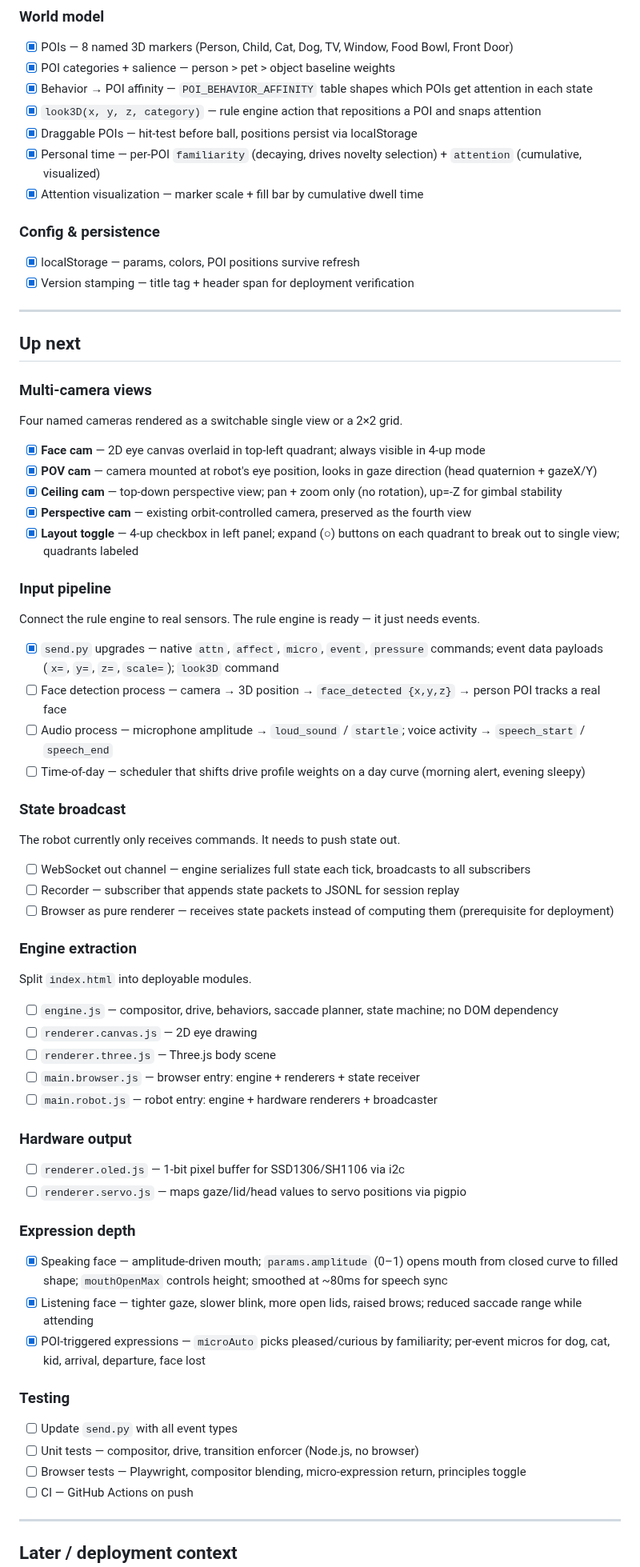
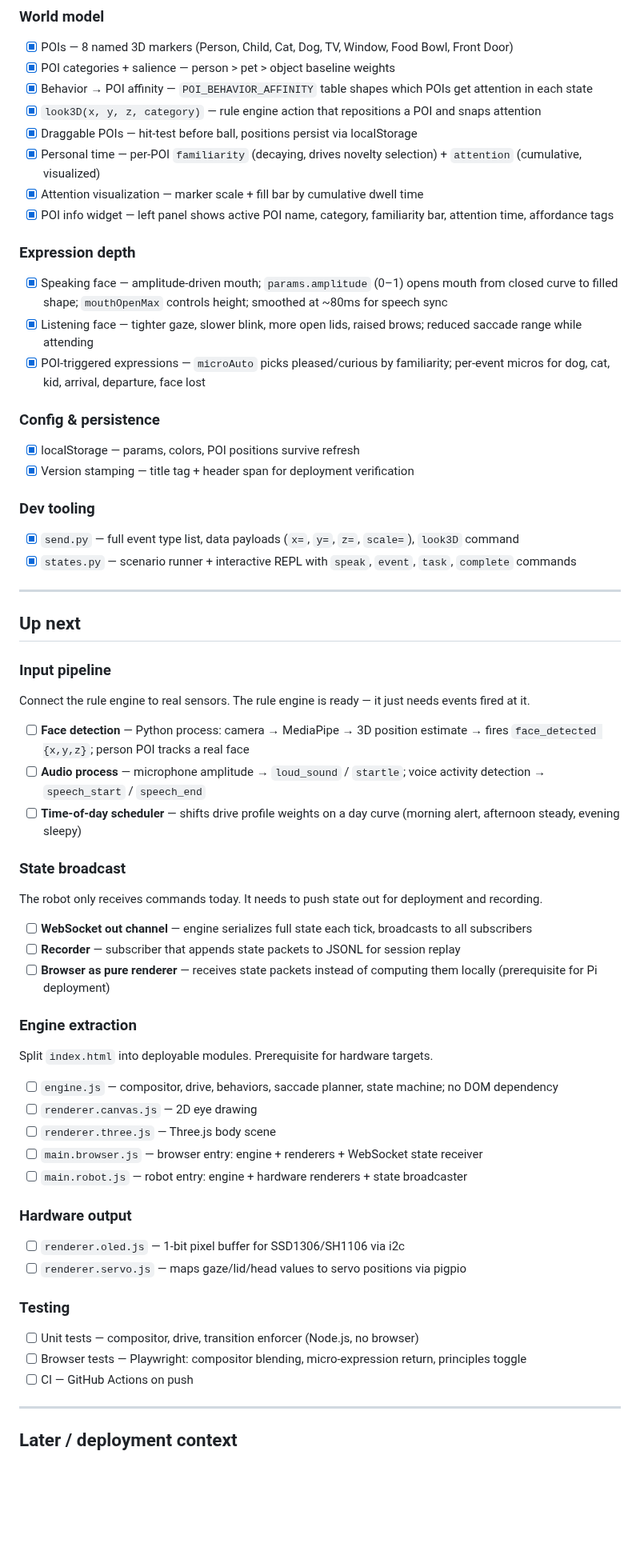
Before and after one commit to muadibbles/gazer, a Markdown page: docs/roadmap.md, the part around one of its changes. Shown at 80% size. Drawn GitHub-style; blank space fills up the shorter version.

Commit message:
Update roadmap: reflect v0.26 completed work
- Move multi-camera views into Done, with viewport fix note
- Add POI info widget and view switcher buttons to Done
- Consolidate expression depth items into Done
- Move dev tooling (send.py, states.py) into Done
- Clean up Up Next: remove already-done send.py item, tighten descriptions
- Add face detection, audio, time-of-day as concrete Input pipeline items

https://claude.ai/code/session_01MbCKJYTjCSEnNbb48q2hzp

```diff
--- a/docs/roadmap.md
+++ b/docs/roadmap.md
@@ -33,61 +41,55 @@
 - [x] Draggable POIs — hit-test before ball, positions persist via localStorage
 - [x] Personal time — per-POI `familiarity` (decaying, drives novelty selection) + `attention` (cumulative, visualized)
 - [x] Attention visualization — marker scale + fill bar by cumulative dwell time
-
-### Config & persistence
-- [x] localStorage — params, colors, POI positions survive refresh
-- [x] Version stamping — title tag + header span for deployment verification
-
----
-
-## Up next
-
-### Multi-camera views
-Four named cameras rendered as a switchable single view or a 2×2 grid.
-
-- [x] **Face cam** — 2D eye canvas overlaid in top-left quadrant; always visible in 4-up mode
-- [x] **POV cam** — camera mounted at robot's eye position, looks in gaze direction (head quaternion + gazeX/Y)
-- [x] **Ceiling cam** — top-down perspective view; pan + zoom only (no rotation), up=-Z for gimbal stability
-- [x] **Perspective cam** — existing orbit-controlled camera, preserved as the fourth view
-- [x] **Layout toggle** — 4-up checkbox in left panel; expand (○) buttons on each quadrant to break out to single view; quadrants labeled
-
-### Input pipeline
-Connect the rule engine to real sensors. The rule engine is ready — it just needs events.
-
-- [x] `send.py` upgrades — native `attn`, `affect`, `micro`, `event`, `pressure` commands; event data payloads (`x=`, `y=`, `z=`, `scale=`); `look3D` command
-- [ ] Face detection process — camera → 3D position → `face_detected {x,y,z}` → person POI tracks a real face
-- [ ] Audio process — microphone amplitude → `loud_sound` / `startle`; voice activity → `speech_start` / `speech_end`
-- [ ] Time-of-day — scheduler that shifts drive profile weights on a day curve (morning alert, evening sleepy)
-
-### State broadcast
-The robot currently only receives commands. It needs to push state out.
-
-- [ ] WebSocket out channel — engine serializes full state each tick, broadcasts to all subscribers
-- [ ] Recorder — subscriber that appends state packets to JSONL for session replay
-- [ ] Browser as pure renderer — receives state packets instead of computing them (prerequisite for deployment)
-
-### Engine extraction
-Split `index.html` into deployable modules.
-
-- [ ] `engine.js` — compositor, drive, behaviors, saccade planner, state machine; no DOM dependency
-- [ ] `renderer.canvas.js` — 2D eye drawing
-- [ ] `renderer.three.js` — Three.js body scene
-- [ ] `main.browser.js` — browser entry: engine + renderers + state receiver
-- [ ] `main.robot.js` — robot entry: engine + hardware renderers + broadcaster
-
-### Hardware output
-- [ ] `renderer.oled.js` — 1-bit pixel buffer for SSD1306/SH1106 via i2c
-- [ ] `renderer.servo.js` — maps gaze/lid/head values to servo positions via pigpio
+- [x] POI info widget — left panel shows active POI name, category, familiarity bar, attention time, affordance tags
 
 ### Expression depth
 - [x] Speaking face — amplitude-driven mouth; `params.amplitude` (0–1) opens mouth from closed curve to filled shape; `mouthOpenMax` controls height; smoothed at ~80ms for speech sync
 - [x] Listening face — tighter gaze, slower blink, more open lids, raised brows; reduced saccade range while attending
 - [x] POI-triggered expressions — `microAuto` picks pleased/curious by familiarity; per-event micros for dog, cat, kid, arrival, departure, face lost
 
+### Config & persistence
+- [x] localStorage — params, colors, POI positions survive refresh
+- [x] Version stamping — title tag + header span for deployment verification
+
+### Dev tooling
+- [x] `send.py` — full event type list, data payloads (`x=`, `y=`, `z=`, `scale=`), `look3D` command
+- [x] `states.py` — scenario runner + interactive REPL with `speak`, `event`, `task`, `complete` commands
+
+---
+
+## Up next
+
+### Input pipeline
+Connect the rule engine to real sensors. The rule engine is ready — it just needs events fired at it.
+
+- [ ] **Face detection** — Python process: camera → MediaPipe → 3D position estimate → fires `face_detected {x,y,z}`; person POI tracks a real face
+- [ ] **Audio process** — microphone amplitude → `loud_sound` / `startle`; voice activity detection → `speech_start` / `speech_end`
+- [ ] **Time-of-day scheduler** — shifts drive profile weights on a day curve (morning alert, afternoon steady, evening sleepy)
+
+### State broadcast
+The robot only receives commands today. It needs to push state out for deployment and recording.
+
+- [ ] **WebSocket out channel** — engine serializes full state each tick, broadcasts to all subscribers
+- [ ] **Recorder** — subscriber that appends state packets to JSONL for session replay
+- [ ] **Browser as pure renderer** — receives state packets instead of computing them locally (prerequisite for Pi deployment)
+
+### Engine extraction
+Split `index.html` into deployable modules. Prerequisite for hardware targets.
+
+- [ ] `engine.js` — compositor, drive, behaviors, saccade planner, state machine; no DOM dependency
+- [ ] `renderer.canvas.js` — 2D eye drawing
+- [ ] `renderer.three.js` — Three.js body scene
+- [ ] `main.browser.js` — browser entry: engine + renderers + WebSocket state receiver
+- [ ] `main.robot.js` — robot entry: engine + hardware renderers + state broadcaster
+
+### Hardware output
+- [ ] `renderer.oled.js` — 1-bit pixel buffer for SSD1306/SH1106 via i2c
+- [ ] `renderer.servo.js` — maps gaze/lid/head values to servo positions via pigpio
+
 ### Testing
-- [ ] Update `send.py` with all event types
 - [ ] Unit tests — compositor, drive, transition enforcer (Node.js, no browser)
-- [ ] Browser tests — Playwright, compositor blending, micro-expression return, principles toggle
+- [ ] Browser tests — Playwright: compositor blending, micro-expression return, principles toggle
 - [ ] CI — GitHub Actions on push
 
 ---
```
Also changed, not shown: other parts of docs/roadmap.md (+9 -1 lines).
